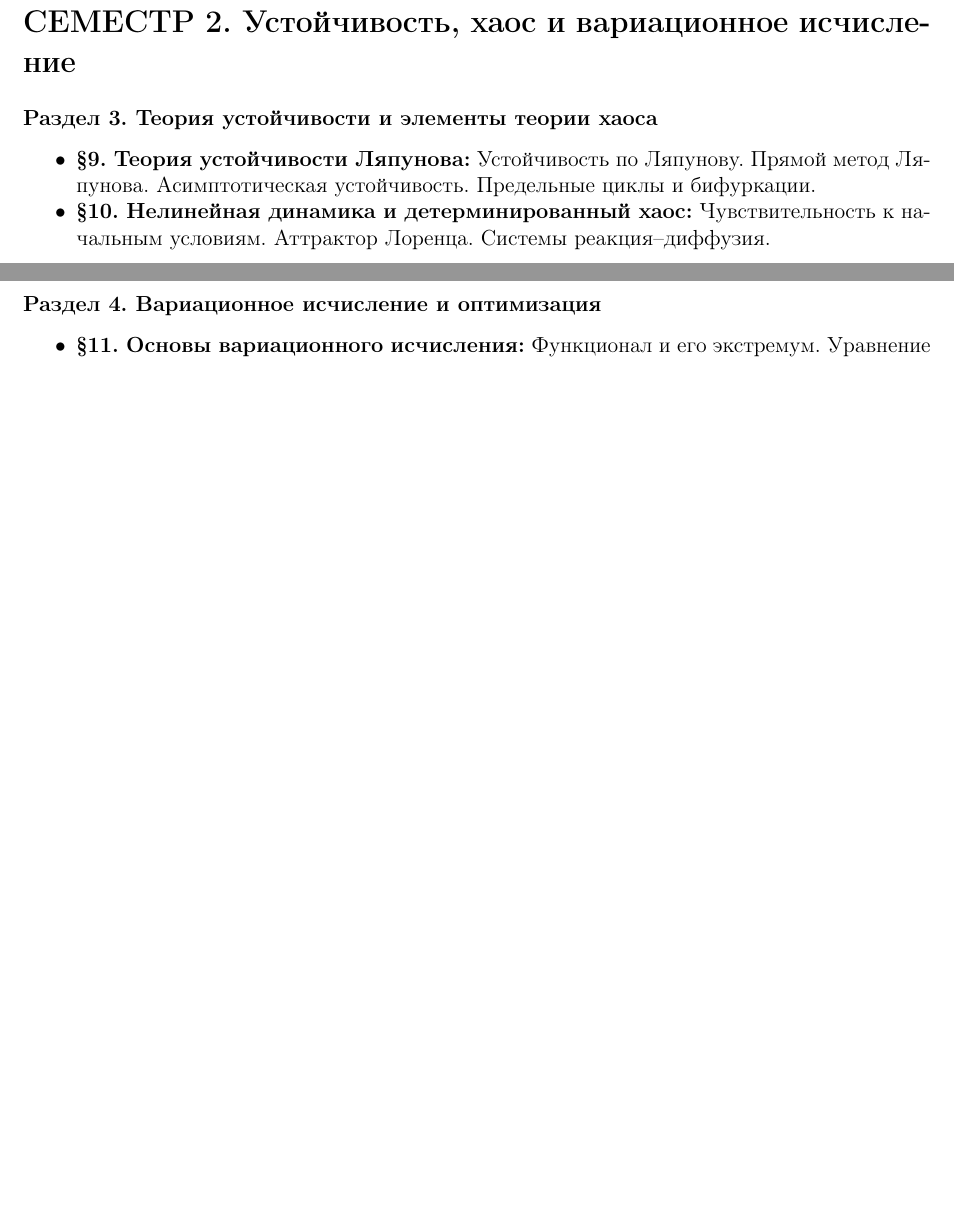
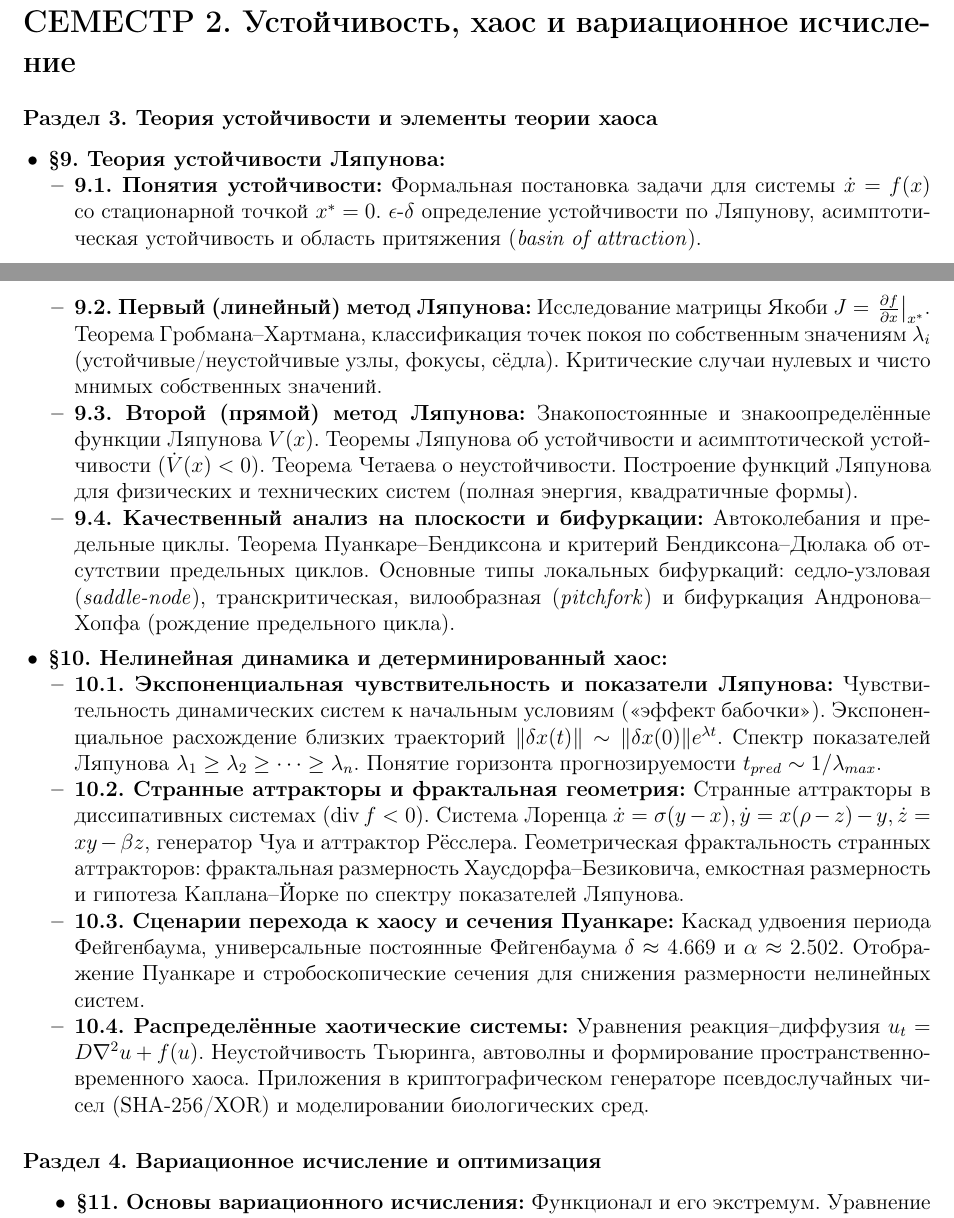
Before and after one commit to SikioN/dif-eq, a LaTeX document (syl.tex): two parts of pages 3 and 4 of 9, joined at a grey line, cut so that both start at the same text, the shorter picture padded with empty space. Compiled offline with pdfLaTeX.

Commit message:
Expand Section 3 (§9 and §10) in syl.tex with detailed subtopics

```diff
--- a/syl.tex
+++ b/syl.tex
@@ -124,9 +124,24 @@
 \section*{СЕМЕСТР 2. Устойчивость, хаос и вариационное исчисление}
 
 \subsection*{Раздел 3. Теория устойчивости и элементы теории хаоса}
-\begin{itemize}[nosep]
-    \item \textbf{§9. Теория устойчивости Ляпунова:} Устойчивость по Ляпунову. Прямой метод Ляпунова. Асимптотическая устойчивость. Предельные циклы и бифуркации.
-    \item \textbf{§10. Нелинейная динамика и детерминированный хаос:} Чувствительность к начальным условиям. Аттрактор Лоренца. Системы реакция--диффузия.
+
+\begin{itemize}[nosep, leftmargin=1.2em]
+    \item \textbf{§9. Теория устойчивости Ляпунова:}
+    \begin{itemize}[nosep, leftmargin=1.2em]
+        \item \textbf{9.1. Понятия устойчивости:} Формальная постановка задачи для системы $\dot{x} = f(x)$ со стационарной точкой $x^* = 0$. $\epsilon$-$\delta$ определение устойчивости по Ляпунову, асимптотическая устойчивость и область притяжения (\textit{basin of attraction}).
+        \item \textbf{9.2. Первый (линейный) метод Ляпунова:} Исследование матрицы Якоби $J = \left.\frac{\partial f}{\partial x}\right|_{x^*}$. Теорема Гробмана--Хартмана, классификация точек покоя по собственным значениям $\lambda_i$ (устойчивые/неустойчивые узлы, фокусы, сёдла). Критические случаи нулевых и чисто мнимых собственных значений.
+        \item \textbf{9.3. Второй (прямой) метод Ляпунова:} Знакопостоянные и знакоопределённые функции Ляпунова $V(x)$. Теоремы Ляпунова об устойчивости и асимптотической устойчивости ($\dot{V}(x) < 0$). Теорема Четаева о неустойчивости. Построение функций Ляпунова для физических и технических систем (полная энергия, квадратичные формы).
+        \item \textbf{9.4. Качественный анализ на плоскости и бифуркации:} Автоколебания и предельные циклы. Теорема Пуанкаре--Бендиксона и критерий Бендиксона--Дюлака об отсутствии предельных циклов. Основные типы локальных бифуркаций: седло-узловая (\textit{saddle-node}), транскритическая, вилообразная (\textit{pitchfork}) и бифуркация Андронова--Хопфа (рождение предельного цикла).
+    \end{itemize}
+
+    \vspace{0.4em}
+    \item \textbf{§10. Нелинейная динамика и детерминированный хаос:}
+    \begin{itemize}[nosep, leftmargin=1.2em]
+        \item \textbf{10.1. Экспоненциальная чувствительность и показатели Ляпунова:} Чувствительность динамических систем к начальным условиям («эффект бабочки»). Экспоненциальное расхождение близких траекторий $\|\delta x(t)\| \sim \|\delta x(0)\| e^{\lambda t}$. Спектр показателей Ляпунова $\lambda_1 \ge \lambda_2 \ge \dots \ge \lambda_n$. Понятие горизонта прогнозируемости $t_{pred} \sim 1/\lambda_{max}$.
+        \item \textbf{10.2. Странные аттракторы и фрактальная геометрия:} Странные аттракторы в диссипативных системах ($\operatorname{div} f < 0$). Система Лоренца $\dot{x}=\sigma(y-x), \dot{y}=x(\rho-z)-y, \dot{z}=xy-\beta z$, генератор Чуа и аттрактор Рёсслера. Геометрическая фрактальность странных аттракторов: фрактальная размерность Хаусдорфа--Безиковича, емкостная размерность и гипотеза Каплана--Йорке по спектру показателей Ляпунова.
+        \item \textbf{10.3. Сценарии перехода к хаосу и сечения Пуанкаре:} Каскад удвоения периода Фейгенбаума, универсальные постоянные Фейгенбаума $\delta \approx 4.669$ и $\alpha \approx 2.502$. Отображение Пуанкаре и стробоскопические сечения для снижения размерности нелинейных систем.
+        \item \textbf{10.4. Распределённые хаотические системы:} Уравнения реакция--диффузия $u_t = D \nabla^2 u + f(u)$. Неустойчивость Тьюринга, автоволны и формирование пространственно-временного хаоса. Приложения в криптографическом генераторе псевдослучайных чисел (SHA-256/XOR) и моделировании биологических сред.
+    \end{itemize}
 \end{itemize}
 
 \subsection*{Раздел 4. Вариационное исчисление и оптимизация}
```
Also changed, not shown: syl.tex (2 more changed lines).
